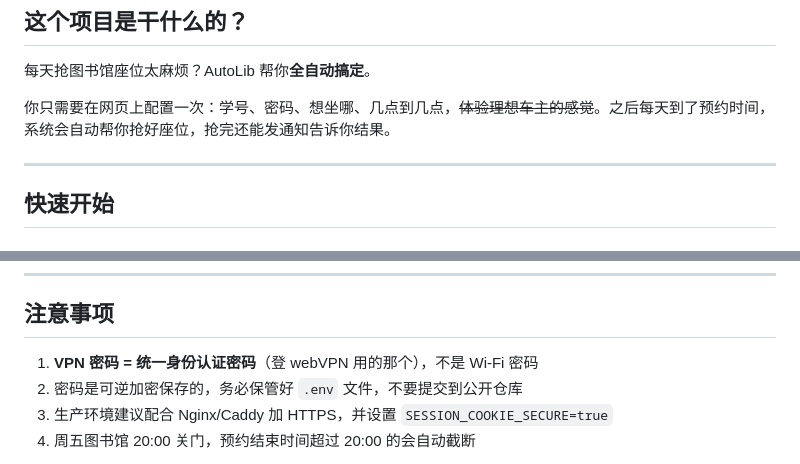
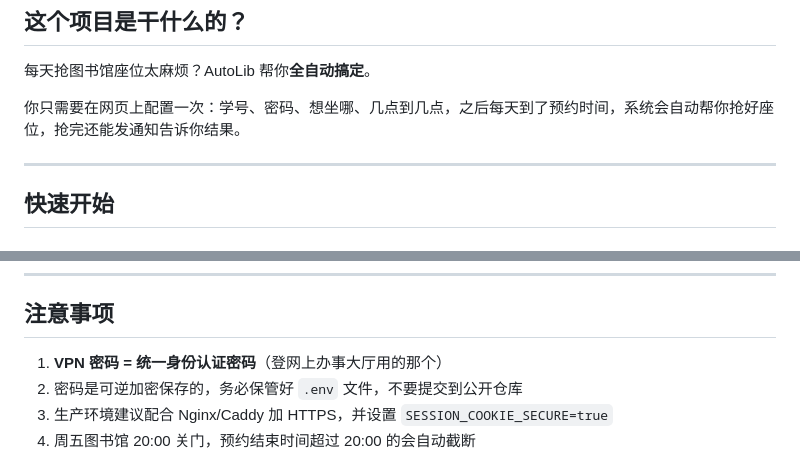
Before and after one commit to Musella0/NJFU-AutoLib, a Markdown page: README.md, 2 parts joined by grey strips. Drawn GitHub-style.

Commit message:
Update README for clarity and corrections
Removed unnecessary phrasing and clarified VPN password description.

```diff
--- a/README.md
+++ b/README.md
@@ -8,7 +8,7 @@
 
 每天抢图书馆座位太麻烦？AutoLib 帮你**全自动搞定**。
 
-你只需要在网页上配置一次：学号、密码、想坐哪、几点到几点，~~体验理想车主的感觉~~。之后每天到了预约时间，系统会自动帮你抢好座位，抢完还能发通知告诉你结果。
+你只需要在网页上配置一次：学号、密码、想坐哪、几点到几点，之后每天到了预约时间，系统会自动帮你抢好座位，抢完还能发通知告诉你结果。
 
 ---
 
@@ -64,7 +64,7 @@ docker compose up -d --build
 
 ## 注意事项
 
-1. **VPN 密码 = 统一身份认证密码**（登 webVPN 用的那个），不是 Wi-Fi 密码
+1. **VPN 密码 = 统一身份认证密码**（登网上办事大厅用的那个）
 2. 密码是可逆加密保存的，务必保管好 `.env` 文件，不要提交到公开仓库
 3. 生产环境建议配合 Nginx/Caddy 加 HTTPS，并设置 `SESSION_COOKIE_SECURE=true`
 4. 周五图书馆 20:00 关门，预约结束时间超过 20:00 的会自动截断
```
